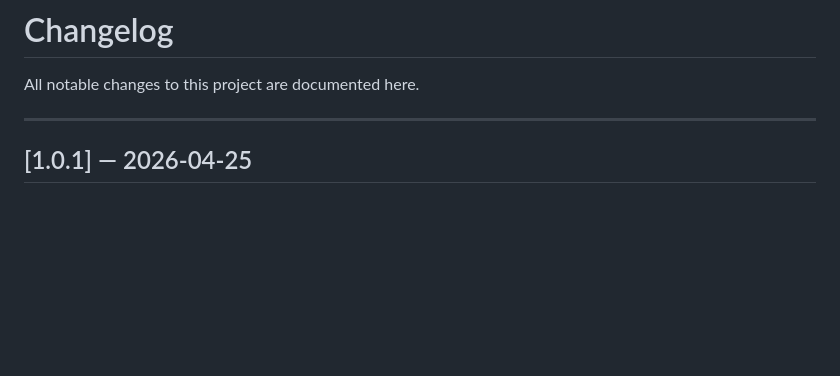
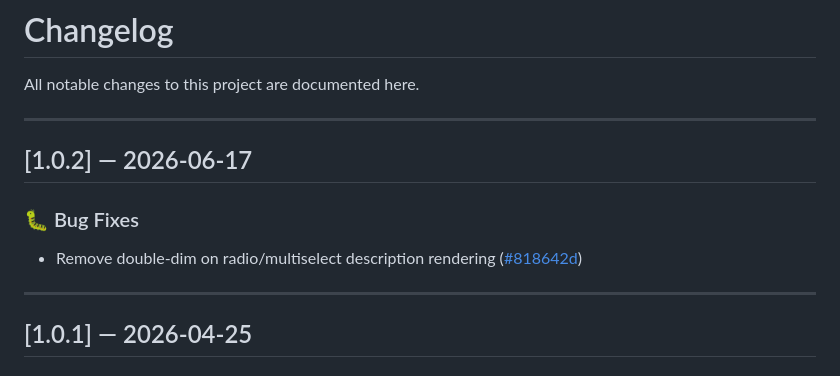
Before and after one commit to kud/shui, a Markdown page: CHANGELOG.md, the part around the change. Rendered like a GitHub page; blank space fills up the shorter version.

Commit message:
📝 docs(changelog): add 1.0.2 release entry
Documents the 1.0.2 release (2026-06-17) in CHANGELOG.md, listing the bug fix for double-dim on radio/multiselect description rendering.

```diff
--- a/CHANGELOG.md
+++ b/CHANGELOG.md
@@ -1,6 +1,14 @@
 # Changelog
 
 All notable changes to this project are documented here.
+
+---
+
+## [1.0.2] — 2026-06-17
+
+### 🐛 Bug Fixes
+
+- Remove double-dim on radio/multiselect description rendering ([#818642d](https://github.com/kud/shui/commit/818642d))
 
 ---
 
```
